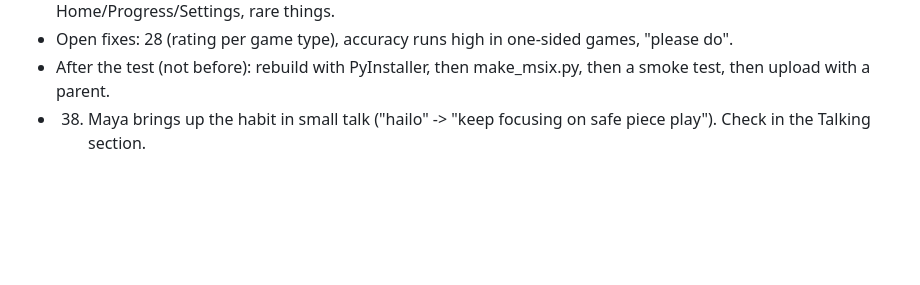
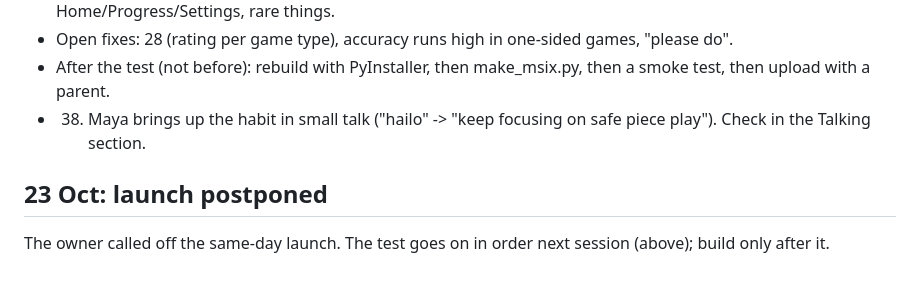
Before and after one commit to Abhra71/ChessCoach, a Markdown page: docs/TEST-NOTES-1.0.md, the part around the change. Drawn GitHub-style; blank space fills up the shorter version.

Commit message:
Test notes: launch postponed, where to pick up
Co-Authored-By: Claude Opus 5.5 <noreply@anthropic.com>

```diff
--- a/docs/TEST-NOTES-1.0.md
+++ b/docs/TEST-NOTES-1.0.md
@@ -161,3 +161,6 @@ Practice**. Then A3–A8, Session B (on chess.com, with the 0.6 extension now lo
 - Open fixes: 28 (rating per game type), accuracy runs high in one-sided games, "please do".
 - After the test (not before): rebuild with PyInstaller, then make_msix.py, then a smoke test, then upload with a parent.
 - 38. Maya brings up the habit in small talk ("hailo" -> "keep focusing on safe piece play"). Check in the Talking section.
+
+## 23 Oct: launch postponed
+The owner called off the same-day launch. The test goes on in order next session (above); build only after it.
```
